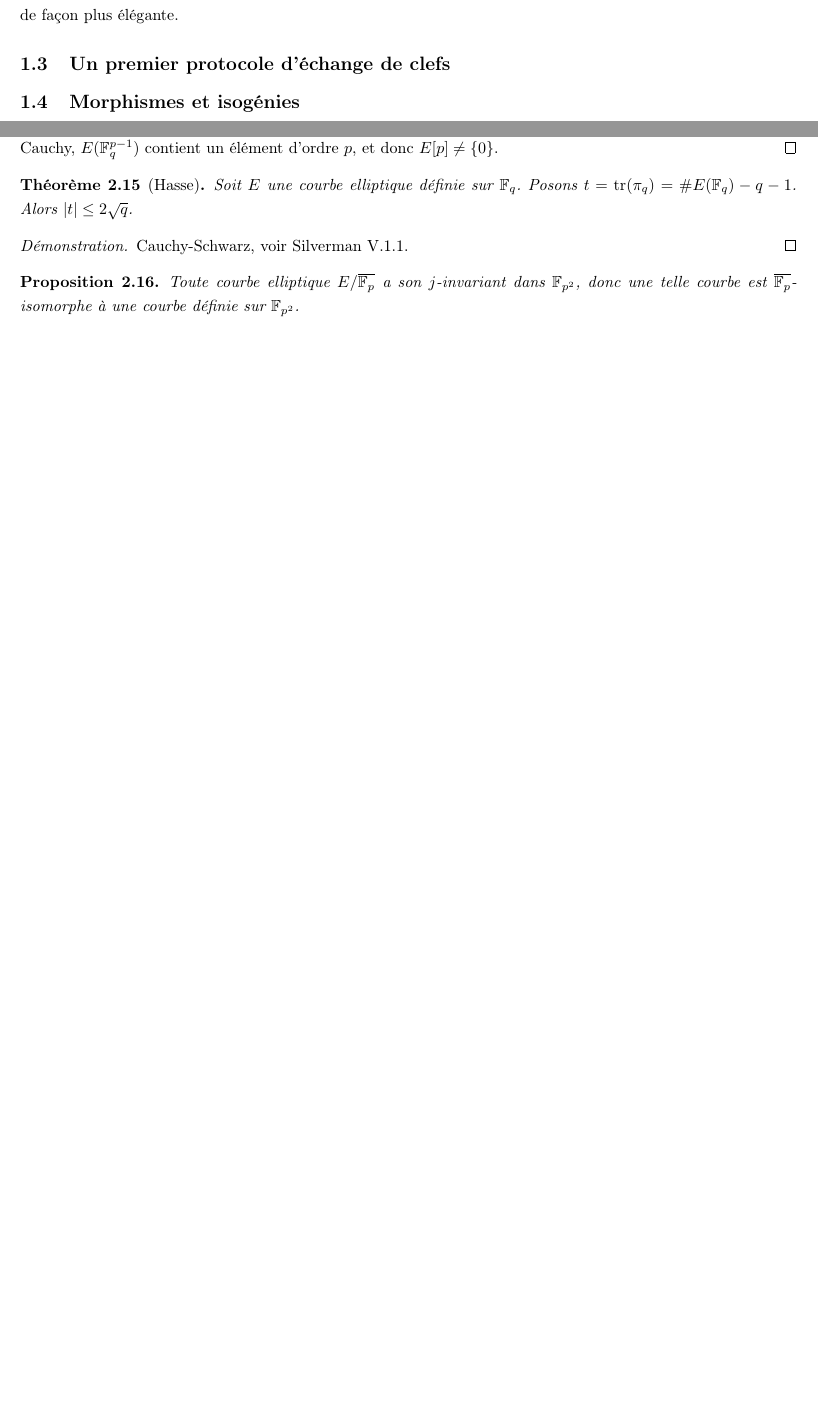
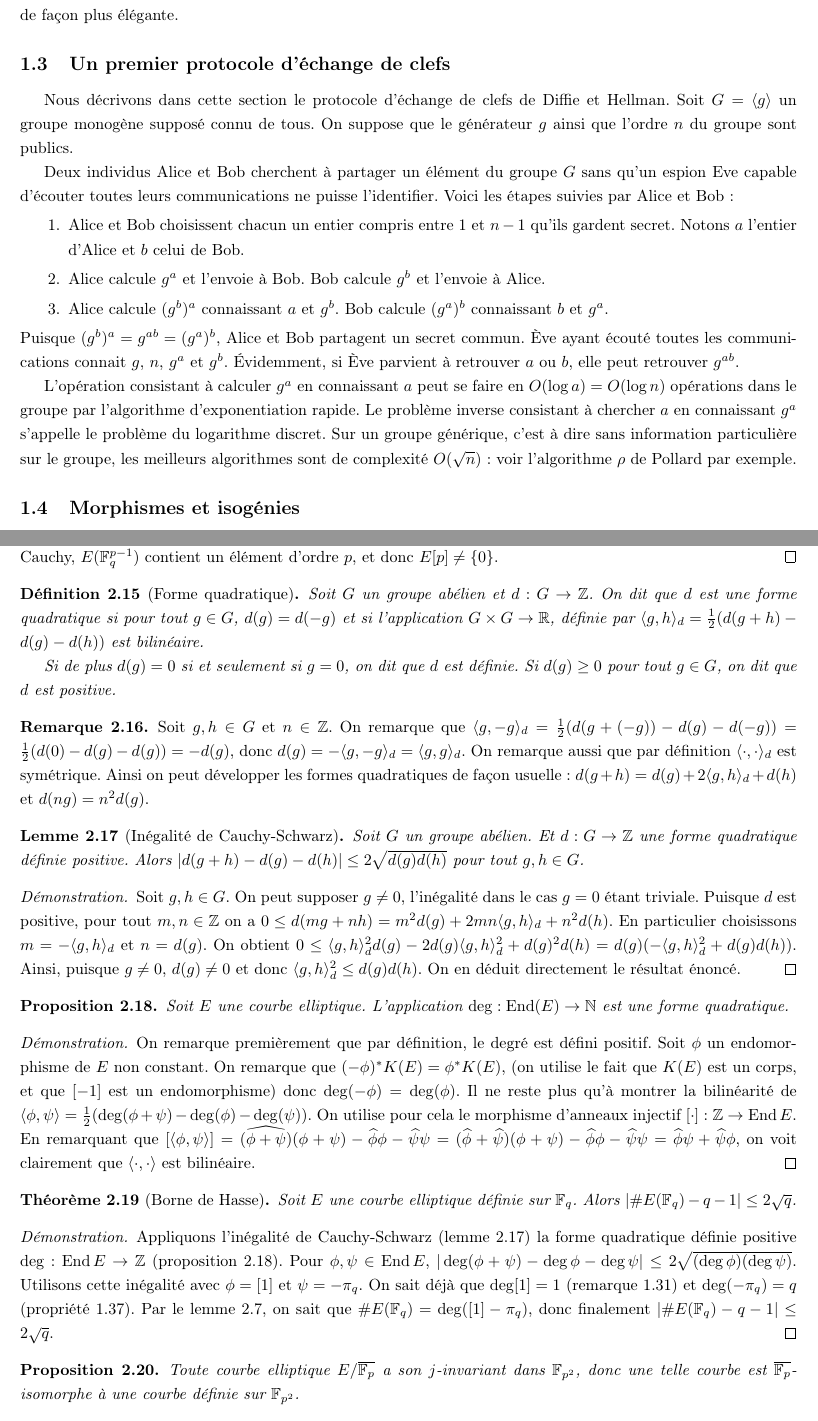
Before and after one commit to SamuelGallay/CourbesElliptiques, a LaTeX document (rapport.tex): two parts of pages 4 and 10 of 14 before the commit and two parts of pages 4 and 11 of 15 after it, joined at a grey line, cut so that both start at the same text, the shorter picture padded with empty space. Compiled offline with pdfLaTeX.

Commit message:
Borne de Hasse

```diff
--- a/rapport.tex
+++ b/rapport.tex
@@ -203,6 +203,22 @@ Il est remarquable que la loi définie ci-dessus soit une loi de groupe. Le poin
 
 \subsection{Un premier protocole d'échange de clefs}
 
+
+Nous décrivons dans cette section le protocole d'échange de clefs de Diffie et Hellman.
+Soit $G = \langle g \rangle$ un groupe monogène supposé connu de tous. On suppose que le générateur $g$ ainsi que l'ordre $n$ du groupe sont publics.
+
+Deux individus Alice et Bob cherchent à partager un élément du groupe $G$ sans qu'un espion Eve capable d'écouter toutes leurs communications ne puisse l'identifier. Voici les étapes suivies par Alice et Bob :
+\begin{enumerate}
+  \item Alice et Bob choisissent chacun un entier compris entre $1$ et $n-1$ qu'ils gardent secret. Notons $a$ l'entier d'Alice et $b$ celui de Bob.
+  \item Alice calcule $g^a$ et l'envoie à Bob. Bob calcule $g^b$ et l'envoie à Alice.
+  \item Alice calcule $(g^b)^a$ connaissant $a$ et $g^b$. Bob calcule $(g^a)^b$ connaissant $b$ et $g^a$.
+\end{enumerate}
+Puisque $(g^b)^a = g^{ab} = (g^a)^b$, Alice et Bob partagent un secret commun. Ève ayant écouté toutes les communications connait $g$, $n$, $g^a$ et $g^b$. Évidemment, si Ève parvient à retrouver $a$ ou $b$, elle peut retrouver $g^{ab}$.
+
+L'opération consistant à calculer $g^a$ en connaissant $a$ peut se faire en $O(\log a) = O(\log n)$ opérations dans le groupe par l'algorithme d'exponentiation rapide. Le problème inverse consistant à chercher $a$ en connaissant $g^a$ s'appelle le problème du logarithme discret. Sur un groupe générique, c'est à dire sans information particulière sur le groupe, les meilleurs algorithmes sont de complexité $O(\sqrt{n})$ : voir l'algorithme $\rho$ de Pollard par exemple.
+
+
+
 \subsection{Morphismes et isogénies}
 
 \begin{deff}
@@ -587,13 +609,43 @@ Alors $t_{p-1} = t_1^{p-1} \equiv 1\ [p]$, donc $\#E(\F_{q^{p-1}}) \equiv 0\ [p]
 \end{proof}
 
 
-\begin{thm}[Hasse]
+\begin{deff}[Forme quadratique]
+  Soit $G$ un groupe abélien et $d:G\to \Z$. On dit que $d$ est une forme quadratique si pour tout $g \in G$, $d(g) = d(-g)$ et si l'application $G\times G \to \mathbb R$, définie par  $\langle g, h\rangle_d = \frac{1}{2}(d(g+h) - d(g) -d(h))$ est bilinéaire.
+
+  Si de plus $d(g) = 0$ si et seulement si $g=0$, on dit que $d$ est définie. Si $d(g) \ge 0$ pour tout $g\in G$, on dit que $d$ est positive.
+\end{deff}
+
+\begin{rem}
+  Soit $g, h\in G$ et $n\in \Z$. On remarque que $\langle g, -g\rangle_d = \frac{1}{2}(d(g + (-g)) - d(g) -d(-g)) =\frac{1}{2}( d(0) - d(g) -d(g)) = -d(g)$, donc $d(g) = -\langle g, -g\rangle_d = \langle g, g\rangle_d$. On remarque aussi que par définition $\langle\cdot,\cdot\rangle_d$ est symétrique. Ainsi on peut développer les formes quadratiques de façon usuelle : $d(g+h) =  d(g) + 2\langle g, h\rangle_d + d(h)$ et $d(ng) = n^2d(g)$.
+\end{rem}
+
+\begin{lem}[Inégalité de Cauchy-Schwarz]
+  \label{Cauchy-Schwarz}
+  Soit $G$ un groupe abélien. Et $d:G\to \mathbb Z$ une forme quadratique définie positive. Alors $|d(g+h) - d(g) -d(h)|\le 2\sqrt{d(g)d(h)}$ pour tout $g, h\in G$.
+\end{lem}
+
+\begin{proof}
+    Soit $g, h\in G$. On peut supposer $g\neq 0$, l'inégalité dans le cas $g=0$ étant triviale. Puisque $d$ est positive, pour tout $m, n\in \Z$ on a $0 \le d(mg + nh) = m^2d(g) + 2mn\langle g, h\rangle_d + n^2d(h)$. En particulier choisissons $m = -\langle g, h\rangle_d$ et $n=d(g)$. On obtient $0 \le  \langle g, h\rangle_d^2d(g) -2d(g)\langle g, h\rangle_d^2 + d(g)^2d(h) = d(g)(-\langle g, h\rangle_d^2 + d(g)d(h))$. Ainsi, puisque $g\neq 0$, $d(g)\neq 0$ et donc $\langle g, h\rangle_d^2 \le d(g)d(h)$. On en déduit directement le résultat énoncé.
+  \end{proof}
+
+
+\begin{prop}
+  \label{degré_quadratique}
+  Soit $E$ une courbe elliptique. L'application $\deg : \End(E) \to \mathbb N$ est une forme quadratique.
+\end{prop}
+
+\begin{proof}
+  On remarque premièrement que par définition, le degré est défini positif. Soit $\phi$ un endomorphisme de $E$ non constant. On remarque que $(-\phi)^*K(E) = \phi^*K(E)$, (on utilise le fait que $K(E)$ est un corps, et que $[-1]$ est un endomorphisme) donc $\deg(-\phi) = \deg(\phi)$. Il ne reste plus qu'à montrer la bilinéarité de $\langle \phi, \psi\rangle = \frac{1}{2}(\deg(\phi+\psi) - \deg(\phi) -\deg(\psi))$. On utilise pour cela le morphisme d'anneaux injectif $[\cdot] :\Z\to \End E$. En remarquant que $[\langle \phi, \psi\rangle] = \h{(\phi + \psi)}(\phi + \psi) - \h\phi\phi -\h\psi\psi =  (\h\phi + \h\psi)(\phi + \psi) - \h\phi\phi -\h\psi\psi = \h\phi\psi + \h\psi\phi$, on voit clairement que $\langle\cdot,\cdot\rangle$ est bilinéaire.
+\end{proof}
+
+\begin{thm}[Borne de Hasse]
   \label{hasse}
-  Soit $E$ une courbe elliptique définie sur $\F_q$. Posons $t = \tr(\pi_q) = \# E(\F_q) - q -1$. Alors $|t| \le 2\sqrt{q}$.
+  Soit $E$ une courbe elliptique définie sur $\F_q$. Alors $|\#E(\F_q) - q -1|\le 2\sqrt{q}$.
 \end{thm}
 
 \begin{proof}
-  Cauchy-Schwarz, voir Silverman V.1.1.
+  Appliquons l'inégalité de Cauchy-Schwarz (lemme \ref{Cauchy-Schwarz})  la forme quadratique définie positive $\deg : \End E \to \Z$ (proposition \ref{degré_quadratique}). Pour $\phi, \psi\in \End E$, $|\deg(\phi+\psi) - \deg\phi -\deg\psi| \le 2\sqrt{(\deg\phi)(\deg\psi)}$. Utilisons cette inégalité avec $\phi = [1]$ et $\psi = -\pi_q$. On sait déjà que $\deg[1] = 1$ (remarque \ref{degpi}) et $\deg(-\pi_q) = q$ (propriété \ref{propriétés_duale}).
+  Par le lemme \ref{cardpi}, on sait que $\#E(\F_q) = \deg([1] - \pi_q)$, donc finalement $|\#E(\F_q)-q-1| \le 2\sqrt{q}$.
 \end{proof}
 
 \begin{prop}
```
Also changed, not shown: rapport.tex (35 more changed lines).
